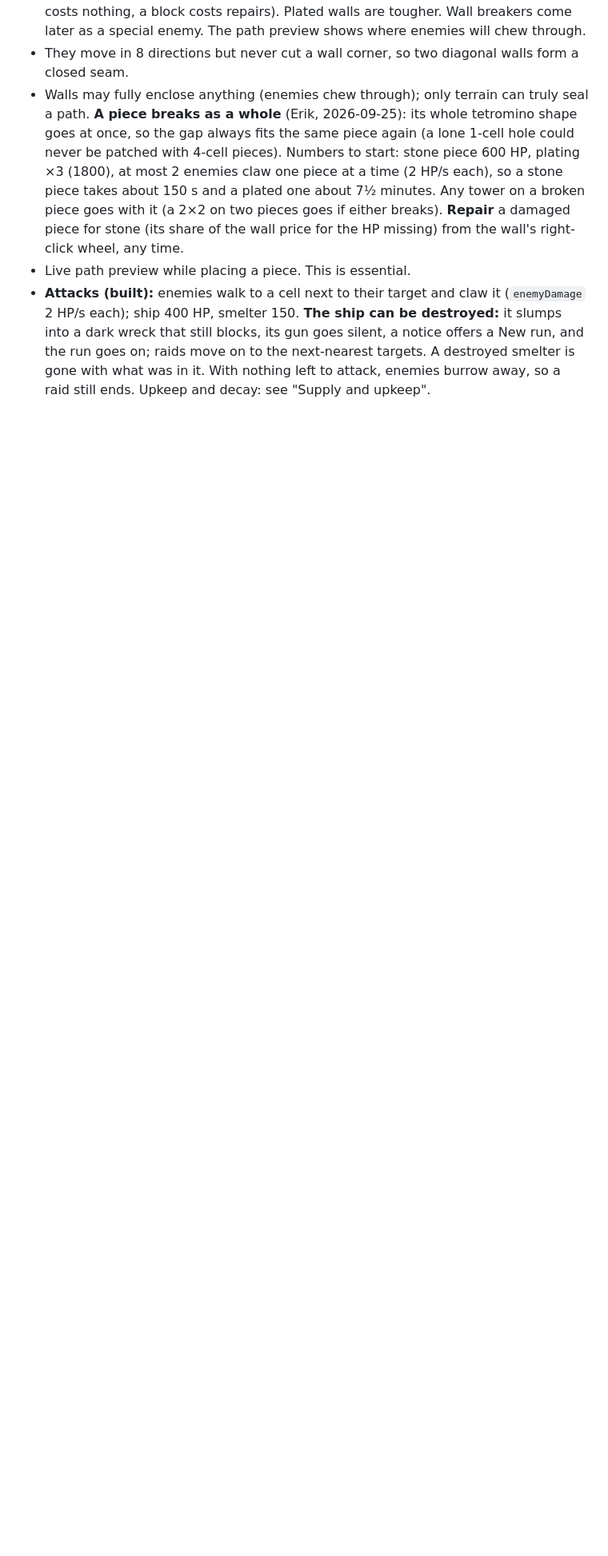
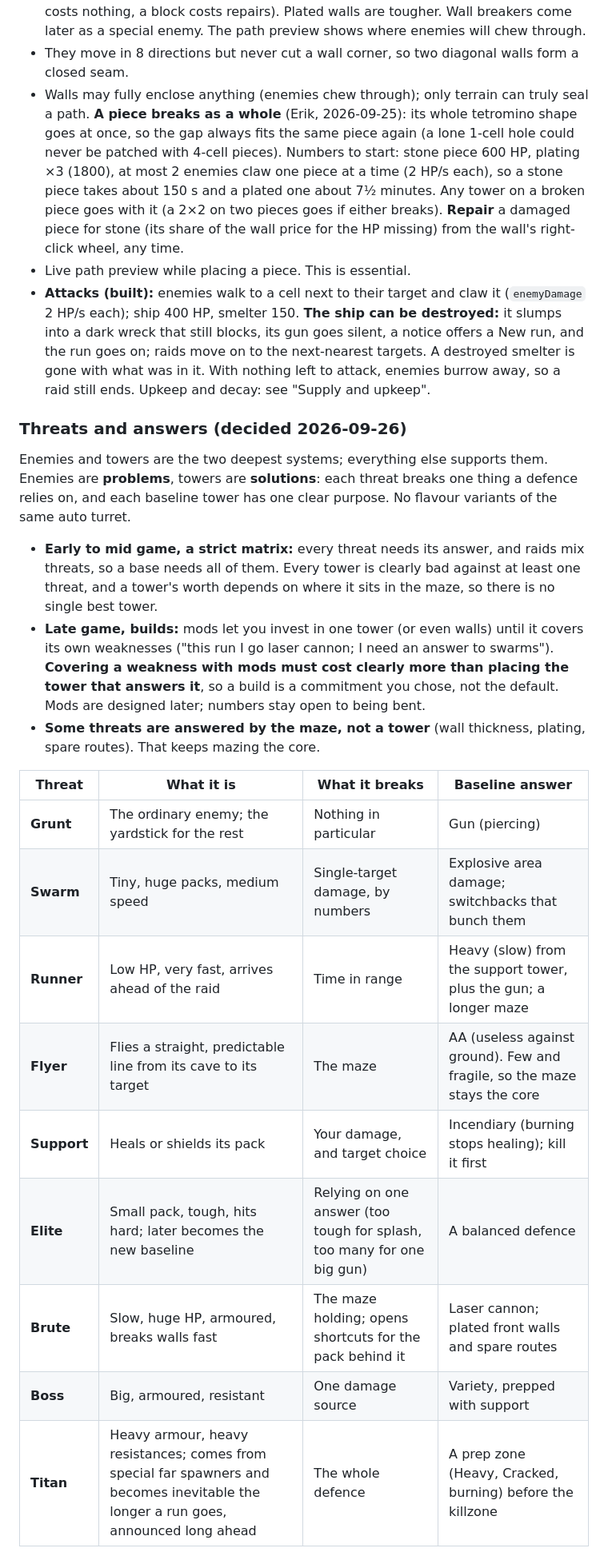
Before and after one commit to Malkefjes/risen-tower-defence, a Markdown page: docs/DESIGN.md, the part around one of its changes. Shown at 80% size. Drawn GitHub-style; blank space fills up the shorter version.

Commit message:
Design: threat list, damage types, armour, resistances and statuses
Co-Authored-By: Claude Opus 5.5 <noreply@anthropic.com>
Claude-Session: https://claude.ai/code/session_01RnEV6BTM4b8YrQXAHEs6wC

```diff
--- a/docs/DESIGN.md
+++ b/docs/DESIGN.md
@@ -68,3 +68,23 @@ Principle: **waiting must cost something.** You don't choose when you're attacke
 - Live path preview while placing a piece. This is essential.
 - **Attacks (built):** enemies walk to a cell next to their target and claw it (`enemyDamage` 2 HP/s each); ship 400 HP, smelter 150. **The ship can be destroyed:** it slumps into a dark wreck that still blocks, its gun goes silent, a notice offers a New run, and the run goes on; raids move on to the next-nearest targets. A destroyed smelter is gone with what was in it. With nothing left to attack, enemies burrow away, so a raid still ends. Upkeep and decay: see "Supply and upkeep".
 
+### Threats and answers (decided 2026-09-26)
+
+Enemies and towers are the two deepest systems; everything else supports them. Enemies are **problems**, towers are **solutions**: each threat breaks one thing a defence relies on, and each baseline tower has one clear purpose. No flavour variants of the same auto turret.
+
+- **Early to mid game, a strict matrix:** every threat needs its answer, and raids mix threats, so a base needs all of them. Every tower is clearly bad against at least one threat, and a tower's worth depends on where it sits in the maze, so there is no single best tower.
+- **Late game, builds:** mods let you invest in one tower (or even walls) until it covers its own weaknesses ("this run I go laser cannon; I need an answer to swarms"). **Covering a weakness with mods must cost clearly more than placing the tower that answers it**, so a build is a commitment you chose, not the default. Mods are designed later; numbers stay open to being bent.
+- **Some threats are answered by the maze, not a tower** (wall thickness, plating, spare routes). That keeps mazing the core.
+
+| Threat | What it is | What it breaks | Baseline answer |
+| --- | --- | --- | --- |
+| **Grunt** | The ordinary enemy; the yardstick for the rest | Nothing in particular | Gun (piercing) |
+| **Swarm** | Tiny, huge packs, medium speed | Single-target damage, by numbers | Explosive area damage; switchbacks that bunch them |
+| **Runner** | Low HP, very fast, arrives ahead of the raid | Time in range | Heavy (slow) from the support tower, plus the gun; a longer maze |
+| **Flyer** | Flies a straight, predictable line from its cave to its target | The maze | AA (useless against ground). Few and fragile, so the maze stays the core |
+| **Support** | Heals or shields its pack | Your damage, and target choice | Incendiary (burning stops healing); kill it first |
+| **Elite** | Small pack, tough, hits hard; later becomes the new baseline | Relying on one answer (too tough for splash, too many for one big gun) | A balanced defence |
+| **Brute** | Slow, huge HP, armoured, breaks walls fast | The maze holding; opens shortcuts for the pack behind it | Laser cannon; plated front walls and spare routes |
+| **Boss** | Big, armoured, resistant | One damage source | Variety, prepped with support |
+| **Titan** | Heavy armour, heavy resistances; comes from special far spawners and becomes inevitable the longer a run goes, announced long ahead | The whole defence | A prep zone (Heavy, Cracked, burning) before the killzone |
+
```
Also changed, not shown: other parts of docs/DESIGN.md (+27 -1 lines), CLAUDE.md (+1 -1 lines).
